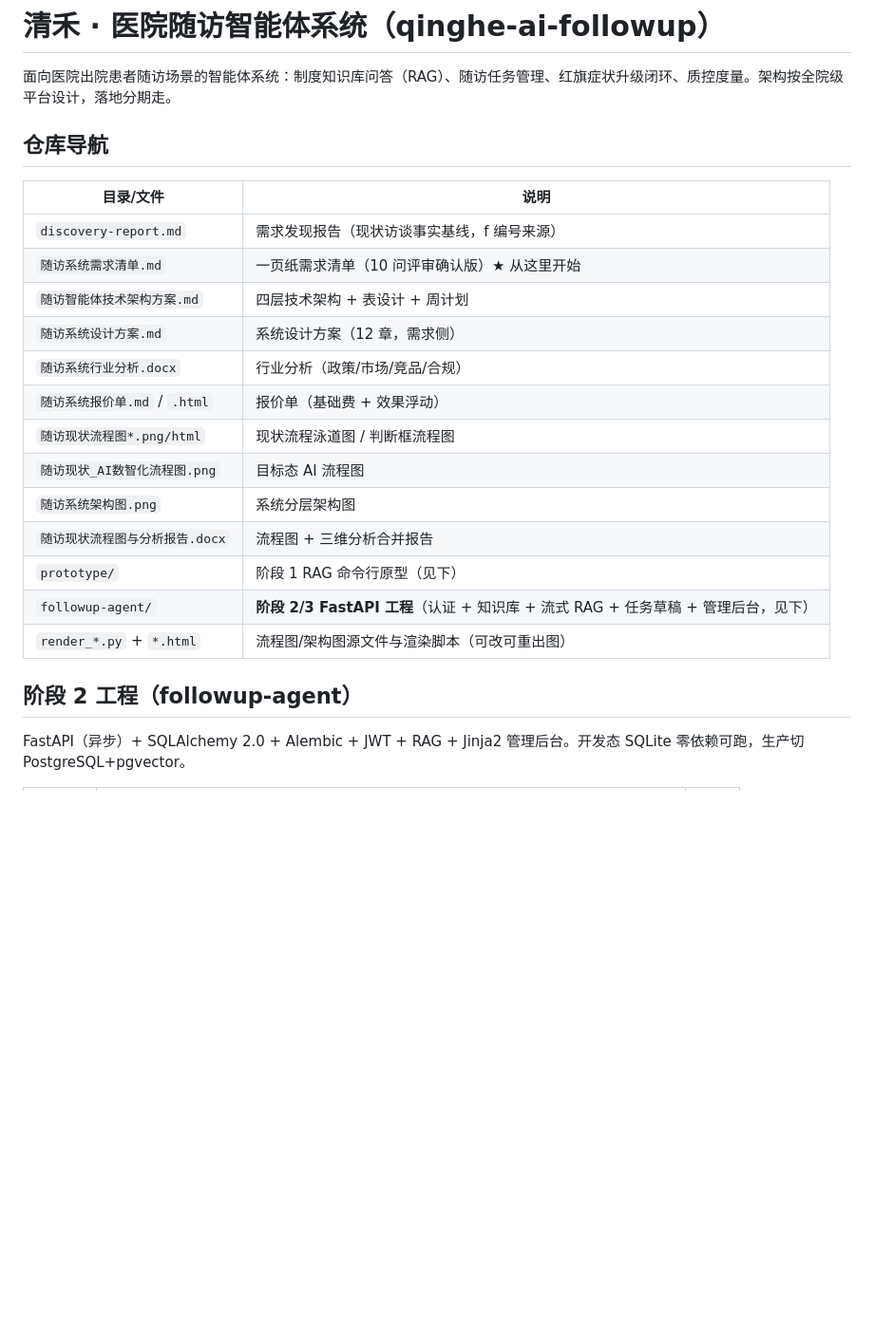
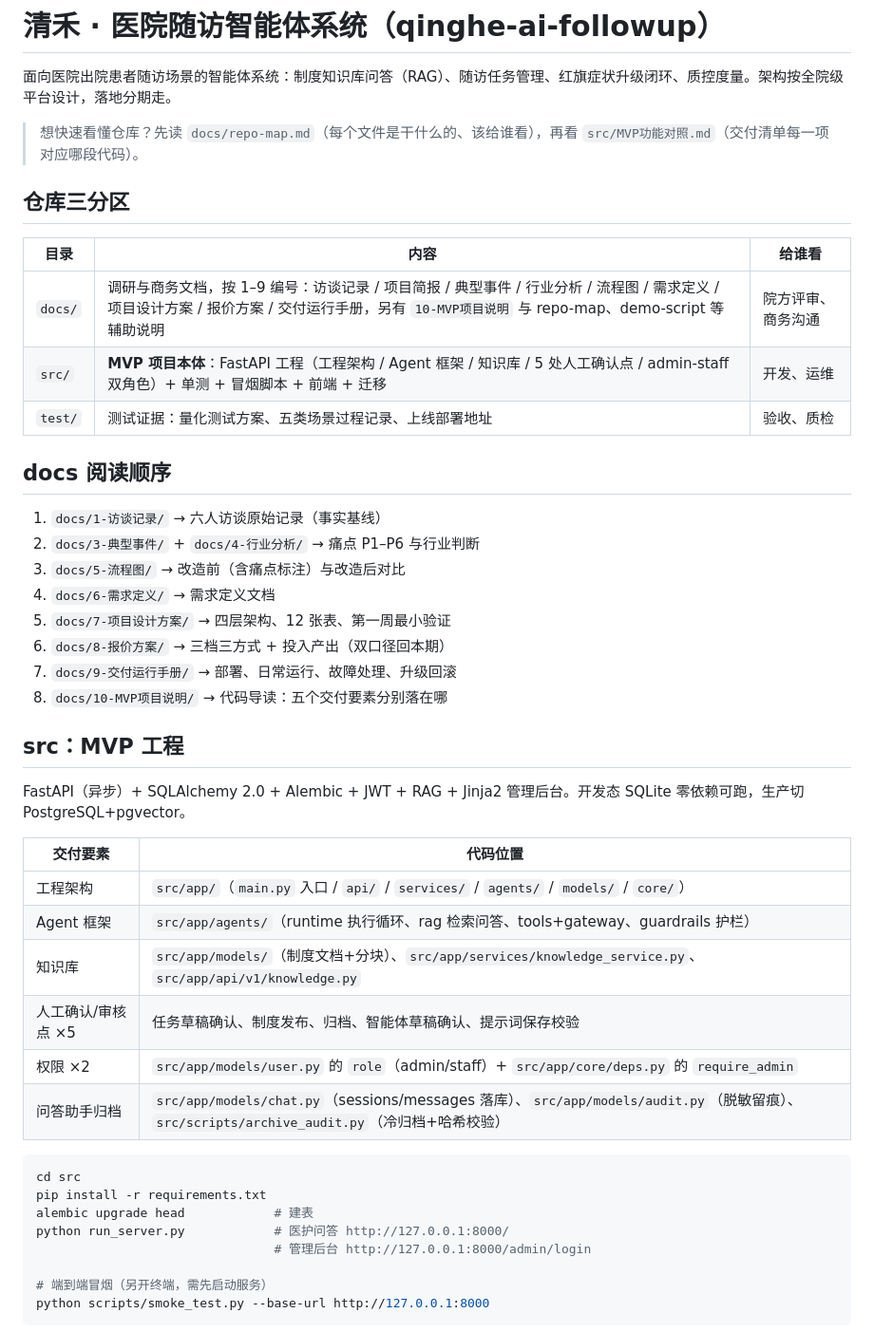
Before and after one commit to Cxily117/qinghe-ai-followup, a Markdown page: README.md, the part around one of its changes. Shown at 95% size. Rendered like a GitHub page; blank space fills up the shorter version.

````diff
--- a/README.md
+++ b/README.md
@@ -2,24 +2,48 @@
 
 面向医院出院患者随访场景的智能体系统：制度知识库问答（RAG）、随访任务管理、红旗症状升级闭环、质控度量。架构按全院级平台设计，落地分期走。
 
-## 仓库导航
+> 想快速看懂仓库？先读 `docs/repo-map.md`（每个文件是干什么的、该给谁看），再看 `src/MVP功能对照.md`（交付清单每一项对应哪段代码）。
 
-| 目录/文件 | 说明 |
-|---|---|
-| `discovery-report.md` | 需求发现报告（现状访谈事实基线，f 编号来源） |
-| `随访系统需求清单.md` | 一页纸需求清单（10 问评审确认版）★ 从这里开始 |
-| `随访智能体技术架构方案.md` | 四层技术架构 + 表设计 + 周计划 |
-| `随访系统设计方案.md` | 系统设计方案（12 章，需求侧） |
-| `随访系统行业分析.docx` | 行业分析（政策/市场/竞品/合规） |
-| `随访系统报价单.md` / `.html` | 报价单（基础费 + 效果浮动） |
-| `随访现状流程图*.png/html` | 现状流程泳道图 / 判断框流程图 |
-| `随访现状_AI数智化流程图.png` | 目标态 AI 流程图 |
-| `随访系统架构图.png` | 系统分层架构图 |
-| `随访现状流程图与分析报告.docx` | 流程图 + 三维分析合并报告 |
-| `prototype/` | 阶段 1 RAG 命令行原型（见下） |
-| `followup-agent/` | **阶段 2/3 FastAPI 工程**（认证 + 知识库 + 流式 RAG + 任务草稿 + 管理后台，见下） |
-| `render_*.py` + `*.html` | 流程图/架构图源文件与渲染脚本（可改可重出图） |
+## 仓库三分区
 
-## 阶段 2 工程（followup-agent）
+| 目录 | 内容 | 给谁看 |
+|---|---|---|
+| `docs/` | 调研与商务文档，按 1–9 编号：访谈记录 / 项目简报 / 典型事件 / 行业分析 / 流程图 / 需求定义 / 项目设计方案 / 报价方案 / 交付运行手册，另有 `10-MVP项目说明` 与 repo-map、demo-script 等辅助说明 | 院方评审、商务沟通 |
+| `src/` | **MVP 项目本体**：FastAPI 工程（工程架构 / Agent 框架 / 知识库 / 5 处人工确认点 / admin-staff 双角色）+ 单测 + 冒烟脚本 + 前端 + 迁移 | 开发、运维 |
+| `test/` | 测试证据：量化测试方案、五类场景过程记录、上线部署地址 | 验收、质检 |
+
+## docs 阅读顺序
+
+1. `docs/1-访谈记录/` → 六人访谈原始记录（事实基线）
+2. `docs/3-典型事件/` + `docs/4-行业分析/` → 痛点 P1–P6 与行业判断
+3. `docs/5-流程图/` → 改造前（含痛点标注）与改造后对比
+4. `docs/6-需求定义/` → 需求定义文档
+5. `docs/7-项目设计方案/` → 四层架构、12 张表、第一周最小验证
+6. `docs/8-报价方案/` → 三档三方式 + 投入产出（双口径回本期）
+7. `docs/9-交付运行手册/` → 部署、日常运行、故障处理、升级回滚
+8. `docs/10-MVP项目说明/` → 代码导读：五个交付要素分别落在哪
+
+## src：MVP 工程
 
 FastAPI（异步）+ SQLAlchemy 2.0 + Alembic + JWT + RAG + Jinja2 管理后台。开发态 SQLite 零依赖可跑，生产切 PostgreSQL+pgvector。
+
+| 交付要素 | 代码位置 |
+|---|---|
+| 工程架构 | `src/app/`（`main.py` 入口 / `api/` / `services/` / `agents/` / `models/` / `core/`） |
+| Agent 框架 | `src/app/agents/`（runtime 执行循环、rag 检索问答、tools+gateway、guardrails 护栏） |
+| 知识库 | `src/app/models/`（制度文档+分块）、`src/app/services/knowledge_service.py`、`src/app/api/v1/knowledge.py` |
+| 人工确认/审核点 ×5 | 任务草稿确认、制度发布、归档、智能体草稿确认、提示词保存校验 |
+| 权限 ×2 | `src/app/models/user.py` 的 `role`（admin/staff）+ `src/app/core/deps.py` 的 `require_admin` |
+| 问答助手归档 | `src/app/models/chat.py`（sessions/messages 落库）、`src/app/models/audit.py`（脱敏留痕）、`src/scripts/archive_audit.py`（冷归档+哈希校验） |
+
+```bash
+cd src
+pip install -r requirements.txt
+alembic upgrade head            # 建表
+python run_server.py            # 医护问答 http://127.0.0.1:8000/
+                                # 管理后台 http://127.0.0.1:8000/admin/login
+
+# 端到端冒烟（另开终端，需先启动服务）
+python scripts/smoke_test.py --base-url http://127.0.0.1:8000
+```
+
````
Also changed, not shown: other parts of README.md (+27 -56 lines).
